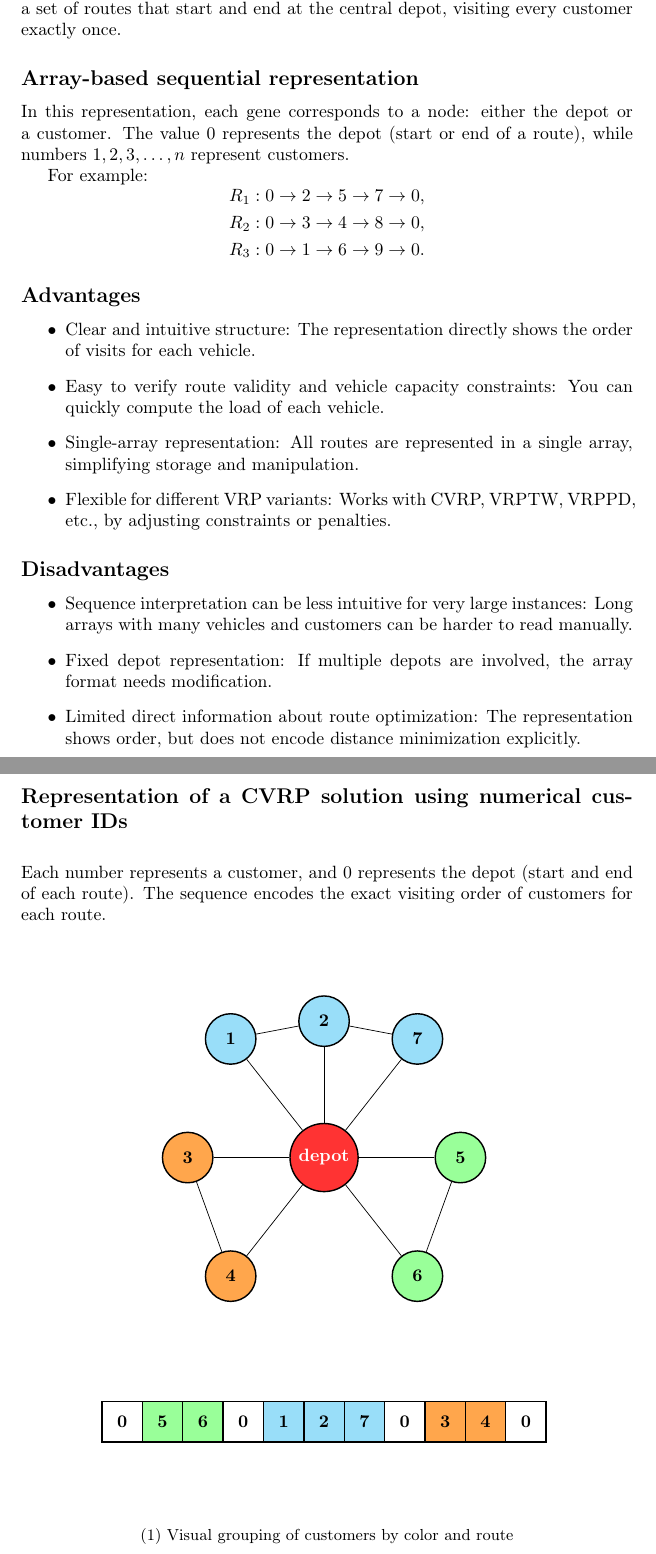
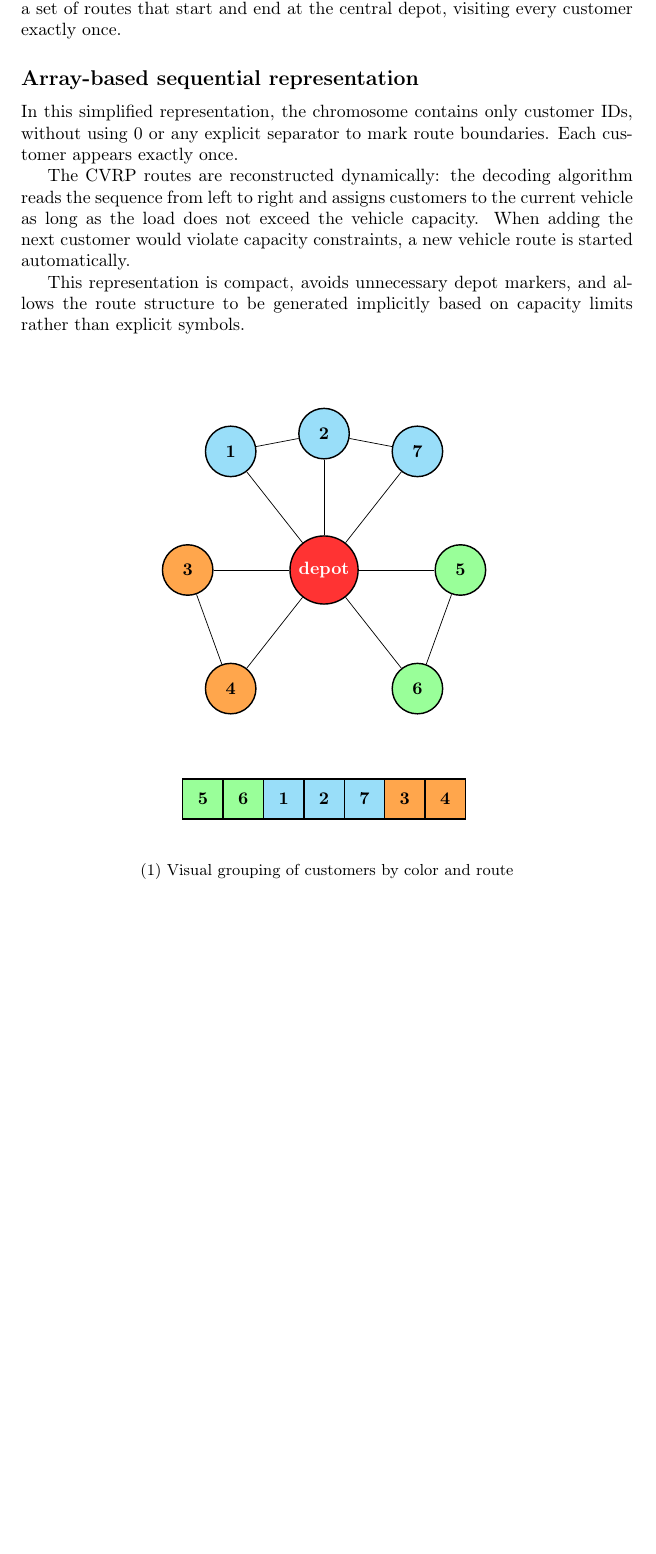
Before and after one commit to Szigeti-Emma-Anita/Vehicle-Routing-Problem---VRP, a LaTeX document (main.tex): two parts of pages 6 and 7 of 14 before the commit and part of page 6 of 14 after it, the two joined at a grey line, cut so that both start at the same text, the shorter picture padded with empty space. Compiled offline with pdfLaTeX.

Commit message:
Add files via upload

```diff
--- a/main.tex
+++ b/main.tex
@@ -205,44 +205,22 @@ Each solution consists of a set of routes that start and end at the central depo
 
 \subsection*{Array-based sequential representation}
 
-In this representation, each gene corresponds to a node: either the depot or a customer.
-The value 0 represents the depot (start or end of a route), while numbers $1,2,3,\dots,n$ represent customers.
+In this simplified representation, the chromosome contains only customer IDs, without using 0 or
+any explicit separator to mark route boundaries. Each customer appears exactly once.
 
-For example:
-\[
-\begin{aligned}
-R_1 &: 0 \rightarrow 2 \rightarrow 5 \rightarrow 7 \rightarrow 0, \\
-R_2 &: 0 \rightarrow 3 \rightarrow 4 \rightarrow 8 \rightarrow 0, \\
-R_3 &: 0 \rightarrow 1 \rightarrow 6 \rightarrow 9 \rightarrow 0.
-\end{aligned}
-\]
+The CVRP routes are reconstructed dynamically: the decoding algorithm reads the sequence from left
+to right and assigns customers to the current vehicle as long as the load does not exceed the
+vehicle capacity. When adding the next customer would violate capacity constraints, a new vehicle
+route is started automatically.
 
-\subsection*{Advantages}
-\begin{itemize}
-  \item Clear and intuitive structure: The representation directly shows the order of visits for each vehicle.
-  \item Easy to verify route validity and vehicle capacity constraints: You can quickly compute the load of each vehicle.
-  \item Single-array representation: All routes are represented in a single array, simplifying storage and manipulation.
-  \item Flexible for different VRP variants: Works with CVRP, VRPTW, VRPPD, etc., by adjusting constraints or penalties.
-\end{itemize}
+This representation is compact, avoids unnecessary depot markers, and allows the route structure
+to be generated implicitly based on capacity limits rather than explicit symbols.
 
-\subsection*{Disadvantages}
-\begin{itemize}
-  \item Sequence interpretation can be less intuitive for very large instances: Long arrays with many vehicles and customers can be harder to read manually.
-  \item Fixed depot representation: If multiple depots are involved, the array format needs modification.
-  \item Limited direct information about route optimization: The representation shows order, but does not encode distance minimization explicitly.
-\end{itemize}
 
-\subsection*{Representation of a CVRP solution using numerical customer IDs}
+\vspace{1cm}
 
 \begin{figure}[H]
 \centering
-
-\caption*{
-Each number represents a customer, and 0 represents the depot (start and end of each route).
-The sequence encodes the exact visiting order of customers for each route.
-}
-
-\vspace{1cm}
 
 \begin{subfigure}{\textwidth}
 \centering
@@ -275,7 +253,7 @@ The sequence encodes the exact visiting order of customers for each route.
 \draw (5) -- (6);
 \draw (3) -- (4);
 
-\node[below=0.1cm of depot, draw=none, inner sep=0pt] (seq) {
+\node[below=1 cm of depot, draw=none, inner sep=0pt] (seq) {
 \begin{tikzpicture}[every node/.style={rectangle, draw=black, thick,
                                        minimum width=0.8cm, minimum height=0.8cm,
                                        inner sep=0pt, outer sep=0pt, font=\bfseries},
@@ -283,22 +261,20 @@ The sequence encodes the exact visiting order of customers for each route.
                     groupB/.style={fill=orange!70},
                     groupC/.style={fill=green!40}]
 ]
-    \node (a0) {0};
-    \node[groupC, right=0pt of a0] (a5) {5};
+    \node[groupC] (a5) {5};
     \node[groupC, right=0pt of a5] (a6) {6};
-    \node[right=0pt of a6] (a00) {0};
-    \node[groupA, right=0pt of a00] (a1) {1};
+    \node[groupA, right=0pt of a6] (a1) {1};
     \node[groupA, right=0pt of a1] (a2) {2};
     \node[groupA, right=0pt of a2] (a7) {7};
-    \node[right=0pt of a7] (a01) {0};
-    \node[groupB, right=0pt of a01] (a3) {3};
+    \node[groupB, right=0pt of a7] (a3) {3};
     \node[groupB, right=0pt of a3] (a4) {4};
-    \node[right=0pt of a4] (a02) {0};
 \end{tikzpicture}
 };
 
+
 \end{tikzpicture}
-\vspace{-2.5cm}
+\vspace{- 1.8cm}
+
 \caption*{(1) Visual grouping of customers by color and route}
 \end{subfigure}
 
```
Also changed, not shown: Vehicle_Routing_Problem___VRP.pdf, main.tex (97 more changed lines).
